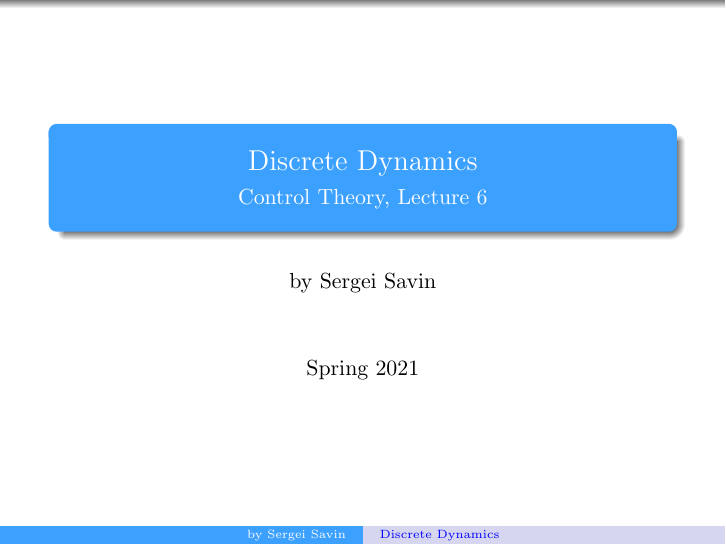
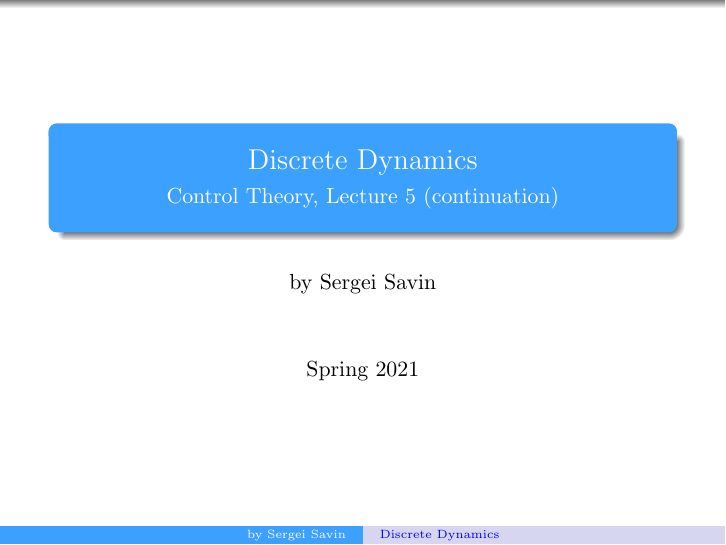
Before and after one commit to SergeiSa/Control-Theory-Slides-Spring-2021, LaTeX slides (Slides/Discrete/main.tex): page 1 of 13. Compiled offline with pdfLaTeX.

Commit message:
Update main.tex

```diff
--- a/Slides/Discrete/main.tex
+++ b/Slides/Discrete/main.tex
@@ -4,7 +4,7 @@
 
 
 \title{Discrete Dynamics}
-\subtitle{Control Theory, Lecture 6}
+\subtitle{Control Theory, Lecture 5 (continuation)}
 \author{by Sergei Savin}
 \centering
 \date{Spring 2021}
```
